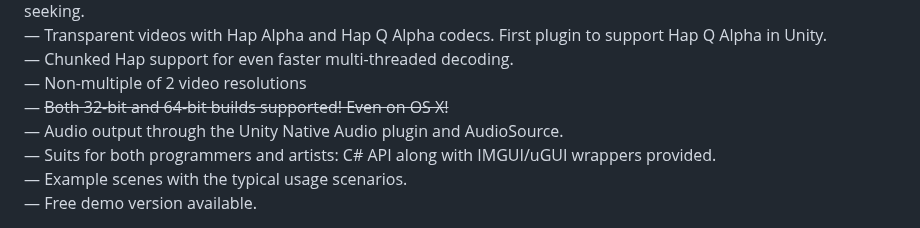
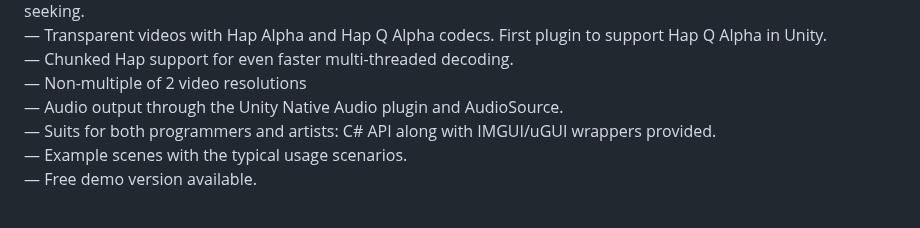
Before and after one commit to DemolitionStudios/DemolitionMediaHap, a Markdown page: README.md, the part around the change. Rendered like a GitHub page.

```diff
--- a/README.md
+++ b/README.md
@@ -35,7 +35,6 @@ In the full Asset Store version the image is without any glitches <br>
 — Transparent videos with Hap Alpha and Hap Q Alpha codecs. First plugin to support Hap Q Alpha in Unity.<br>
 — Chunked Hap support for even faster multi-threaded decoding.<br>
 — Non-multiple of 2 video resolutions <br>
-— ~~Both 32-bit and 64-bit builds supported! Even on OS X!~~<br>
 — Audio output through the Unity Native Audio plugin and AudioSource.<br>
 — Suits for both programmers and artists: C# API along with IMGUI/uGUI wrappers provided.<br>
 — Example scenes with the typical usage scenarios.<br>
```
